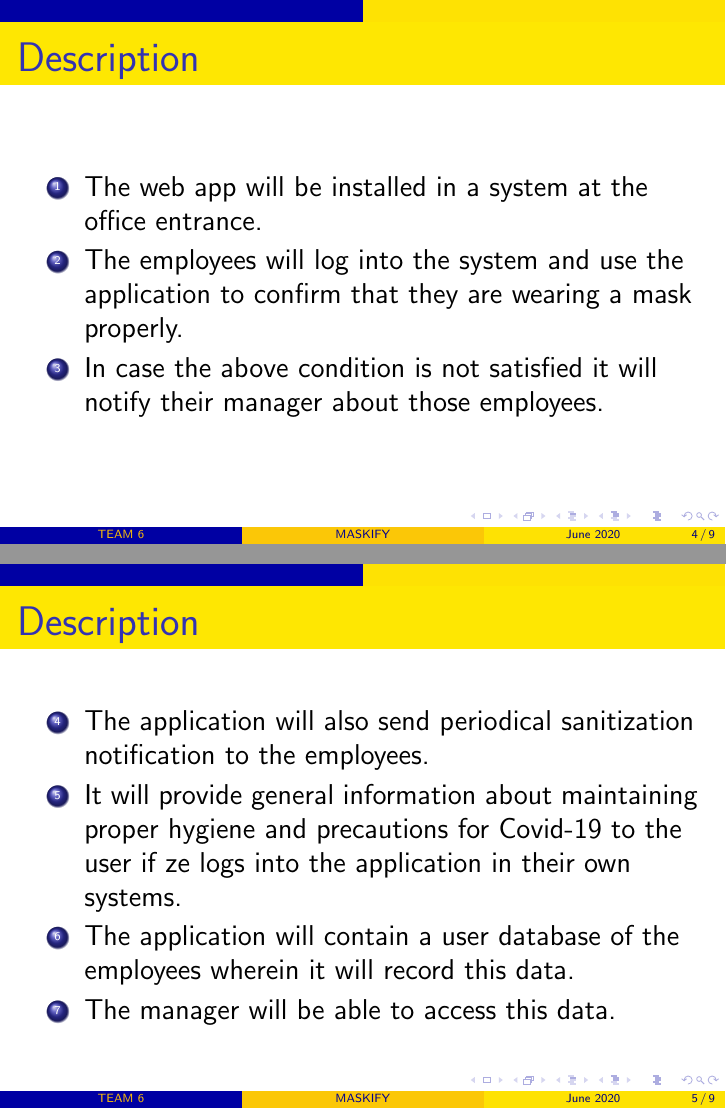
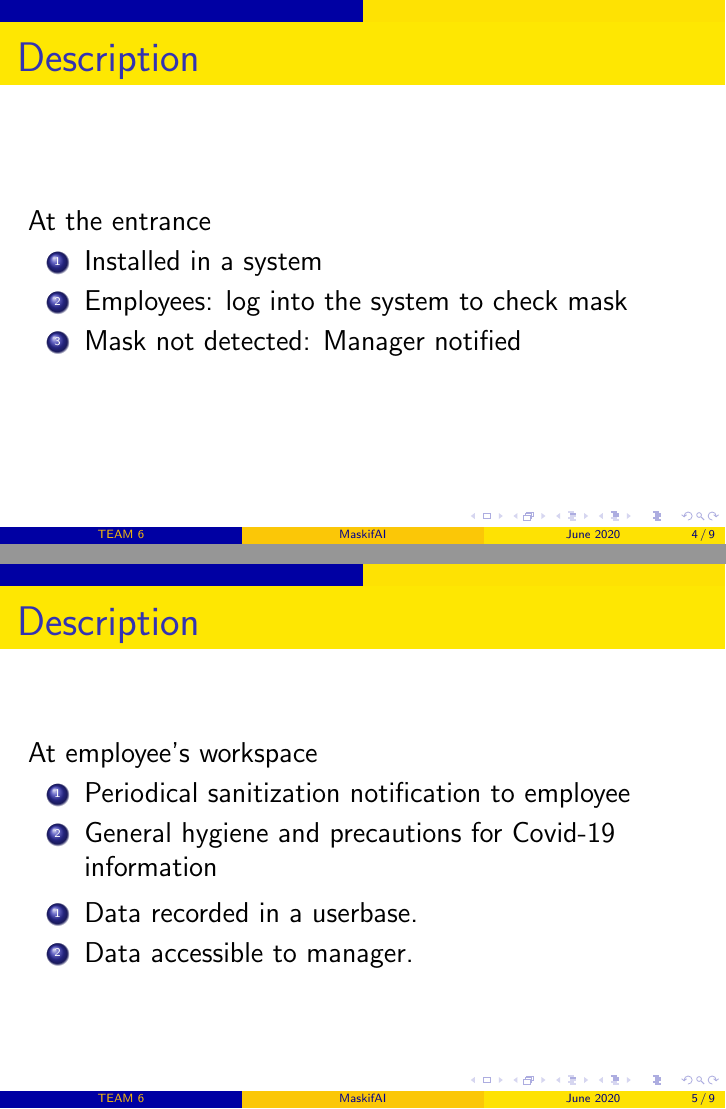
Before and after one commit to srishti-negi/Maskif_AI, LaTeX slides (main.tex): pages 4 and 5 of 9, joined at a grey line. Compiled offline with pdfLaTeX.

Commit message:
Update main.tex

```diff
--- a/main.tex
+++ b/main.tex
@@ -1,7 +1,7 @@
 \documentclass[14pt]{beamer}
 
 
-\title{MASKIFY}
+\title{MaskifAI}
 \subtitle{A mask detection web app}
 \author[TEAM 6]{Sachita Malhotra, Shruthi Rao, Srishti Negi}
 \date{June 2020}
@@ -34,27 +34,28 @@
 
 \begin{frame}
     \frametitle{Description}
+    At the entrance
     \begin{enumerate}
-        \item The web app will be installed in a system at the office entrance.
+        \item Installed in a system
 
-        \item The employees will log into the system and use the application to confirm that they are wearing a mask properly.
+        \item Employees: log into the system to check mask
 
-        \item In case the above condition is not satisfied it will notify their manager about those employees.
-        \saveenumerate
+        \item Mask not detected: Manager notified
     \end{enumerate}
 \end{frame}
 
 \begin{frame}
     \frametitle{Description}
+    At employee's workspace
     \begin{enumerate}
-        \restartenumerate
-        \item The application will also send periodical sanitization notification to the employees.
+        \item Periodical sanitization notification to employee
 
-        \item It will provide general information about maintaining proper hygiene and precautions for Covid-19 to the user if ze logs into the application in their own systems.
+        \item General hygiene and precautions for Covid-19 information
+    \end{enumerate}
+    \begin{enumerate}
+        \item Data recorded in a userbase.
 
-        \item The application will contain a user database of the employees wherein it will record this data.
-
-        \item The manager will be able to access this data.
+        \item Data accessible to manager.
     \end{enumerate}
 \end{frame}
 
```
Also changed, not shown: main.tex (4 more changed lines).
